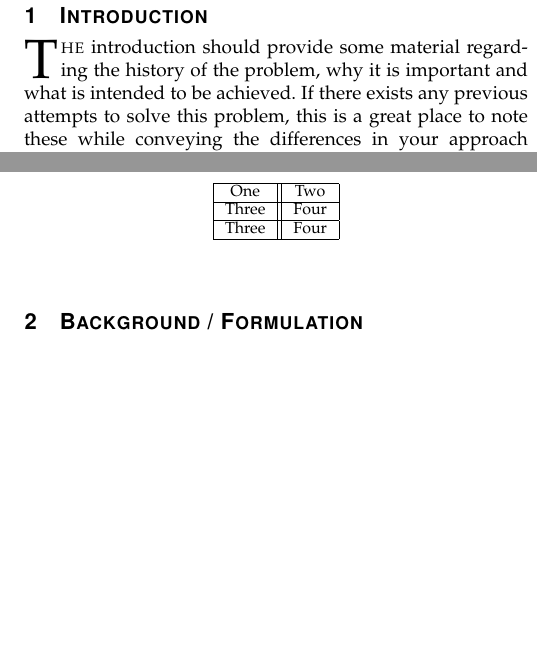
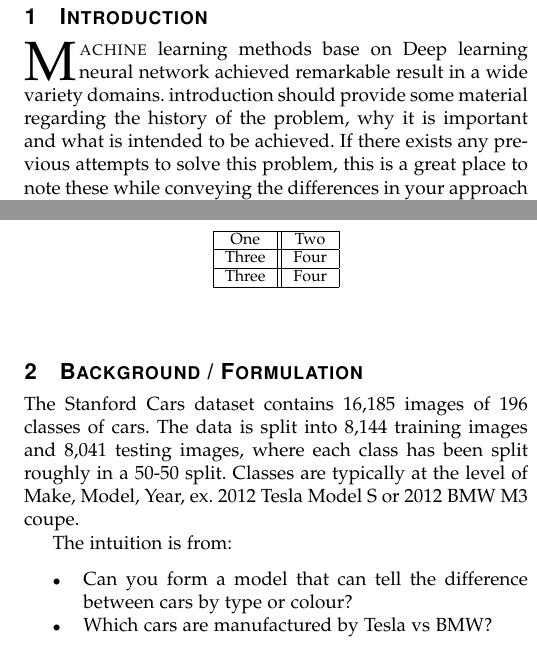
Before and after one commit to polarbeargo/RoboND-Robotic-Inference-Project, a LaTeX paper (main.tex): two parts of the columns of page 1 of 2, joined at a grey line, cut so that both start at the same text, the shorter picture padded with empty space. Compiled offline with pdfLaTeX.

Commit message:
docs: Update Abstract and Background / Formulation section

```diff
--- a/main.tex
+++ b/main.tex
@@ -39,7 +39,7 @@ Robotic inference, image classification, Udacity,  NVIDIA DIGITS, deep learning.
 \section{Introduction}
 \label{sec:introduction}
 
-\IEEEPARstart{T}{he} introduction should provide some material regarding the history of the problem, why it is important and what is intended to be achieved. If there exists any previous attempts to solve this problem, this is a great place to note these while conveying the differences in your approach (if any). The intent is to provide enough information for the reader to understand why this problem is interesting and setting up the conversation for the solution you have provided
+\IEEEPARstart{M}{achine} learning methods base on Deep learning neural network achieved remarkable result in a wide variety domains. introduction should provide some material regarding the history of the problem, why it is important and what is intended to be achieved. If there exists any previous attempts to solve this problem, this is a great place to note these while conveying the differences in your approach (if any). The intent is to provide enough information for the reader to understand why this problem is interesting and setting up the conversation for the solution you have provided
 Use this space to introduce your robotic inference idea and how you wish to apply it.
 If you have any papers / sites you have referenced for your idea, please make sure to cite them.
 
@@ -71,6 +71,16 @@ Three & Four\\
 
 
 \section{Background / Formulation}
+The Stanford Cars dataset contains 16,185 images of 196 classes of cars. The data is split into 8,144 training images and 8,041 testing images, where each class has been split roughly in a 50-50 split. Classes are typically at the level of Make, Model, Year, ex. 2012 Tesla Model S or 2012 BMW M3 coupe.
+
+ The intuition is from:
+ %example for Bullet point list
+
+\begin{itemize}
+\item Can you form a model that can tell the difference between cars by type or colour?
+\item Which cars are manufactured by Tesla vs BMW?
+\end {itemize}
+
 At this stage, you should begin diving into the technical details of your approach by explaining to the reader how parameters were defined, what type of network was chosen, and the reasons these items were performed. This should be factual and authoritative, meaning you should not use language such as “I think this will work” or “Maybe a network with this architecture is better..”. Instead, focus on items similar to, ”A 3-layer network architecture was chosen with X, Y, and Z parameters”
 Explain why you chose the network you did for the supplied data set and then why you chose the network used for your robotic inference project. \cite{lamport1994latex}
 
```
Also changed, not shown: main.tex (2 more changed lines).
